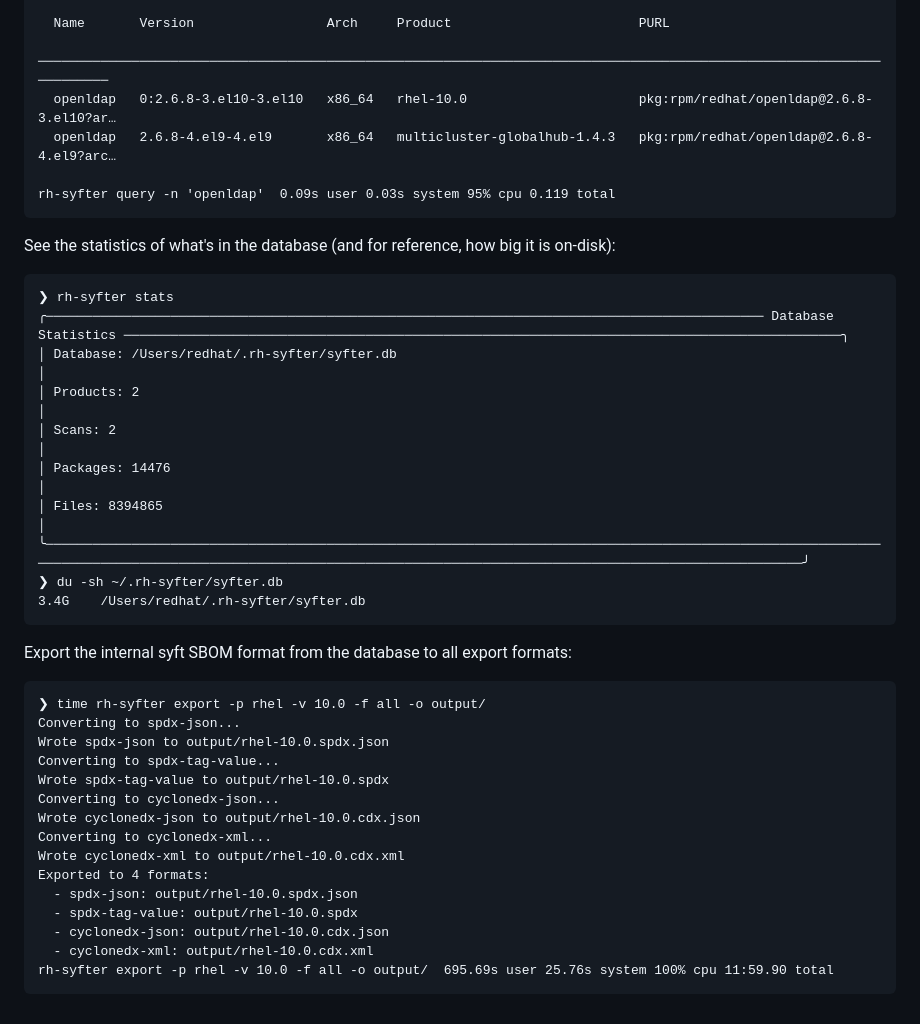
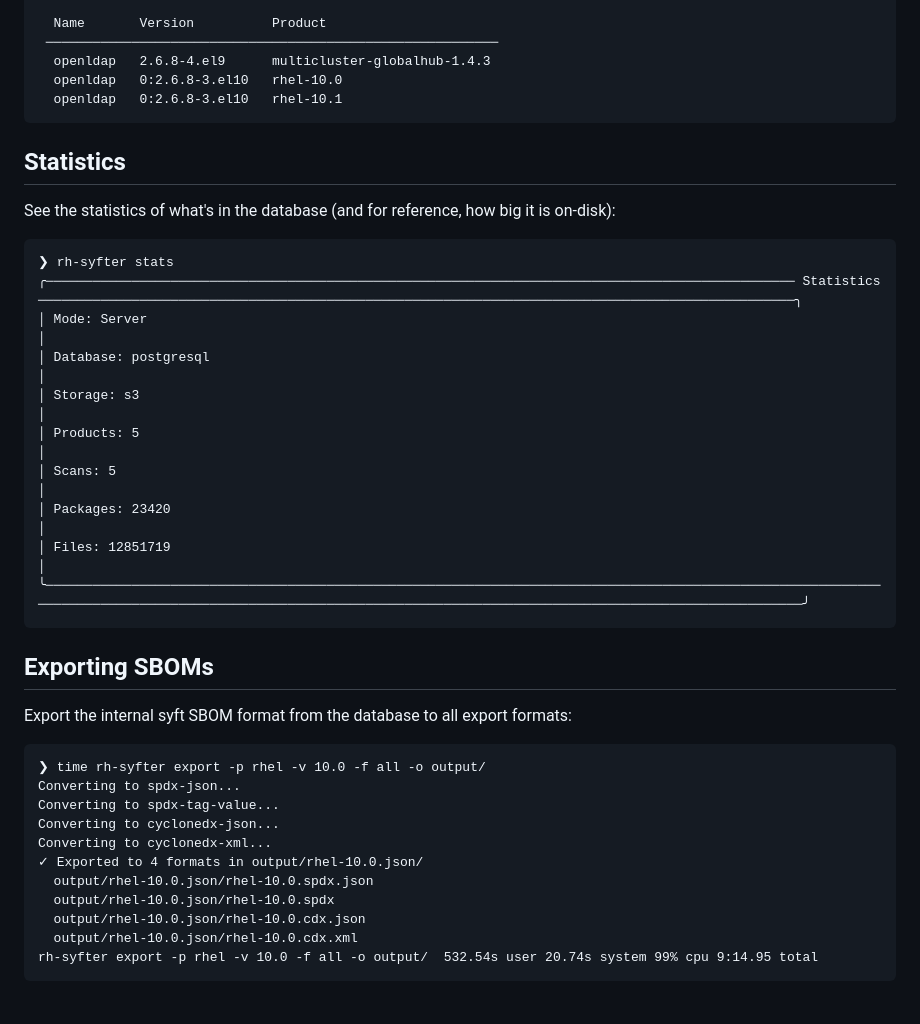
Before and after one commit to north-echo/syfter-enterprise, a Markdown page: EXAMPLES.md, the part around one of its changes. Rendered like a GitHub page.

````diff
--- a/EXAMPLES.md
+++ b/EXAMPLES.md
@@ -91,43 +159,42 @@ Searching for the `openldap` package:
 
-  Name       Version                 Arch     Product                        PURL
- ─────────────────────────────────────────────────────────────────────────────────────────────────────────────────────
-  openldap   0:2.6.8-3.el10-3.el10   x86_64   rhel-10.0                      pkg:rpm/redhat/openldap@2.6.8-3.el10?ar…
-  openldap   2.6.8-4.el9-4.el9       x86_64   multicluster-globalhub-1.4.3   pkg:rpm/redhat/openldap@2.6.8-4.el9?arc…
+  Name       Version          Product
+ ──────────────────────────────────────────────────────────
+  openldap   2.6.8-4.el9      multicluster-globalhub-1.4.3
+  openldap   0:2.6.8-3.el10   rhel-10.0
+  openldap   0:2.6.8-3.el10   rhel-10.1
+```
 
-rh-syfter query -n 'openldap'  0.09s user 0.03s system 95% cpu 0.119 total
-```
+## Statistics
 
 See the statistics of what's in the database (and for reference, how big it is on-disk):
 
 ```
 ❯ rh-syfter stats
-╭──────────────────────────────────────────────────────────────────────────────────────────── Database Statistics ────────────────────────────────────────────────────────────────────────────────────────────╮
-│ Database: /Users/redhat/.rh-syfter/syfter.db                                                                                                                                                                │
-│ Products: 2                                                                                                                                                                                                 │
-│ Scans: 2                                                                                                                                                                                                    │
-│ Packages: 14476                                                                                                                                                                                             │
-│ Files: 8394865                                                                                                                                                                                              │
+╭──────────────────────────────────────────────────────────────────────────────────────────────── Statistics ─────────────────────────────────────────────────────────────────────────────────────────────────╮
+│ Mode: Server                                                                                                                                                                                                │
+│ Database: postgresql                                                                                                                                                                                        │
+│ Storage: s3                                                                                                                                                                                                 │
+│ Products: 5                                                                                                                                                                                                 │
+│ Scans: 5                                                                                                                                                                                                    │
+│ Packages: 23420                                                                                                                                                                                             │
+│ Files: 12851719                                                                                                                                                                                             │
 ╰─────────────────────────────────────────────────────────────────────────────────────────────────────────────────────────────────────────────────────────────────────────────────────────────────────────────╯
-❯ du -sh ~/.rh-syfter/syfter.db
-3.4G	/Users/redhat/.rh-syfter/syfter.db
 ```
+
+## Exporting SBOMs
 
 Export the internal syft SBOM format from the database to all export formats:
 
 ```
 ❯ time rh-syfter export -p rhel -v 10.0 -f all -o output/
 Converting to spdx-json...
-Wrote spdx-json to output/rhel-10.0.spdx.json
 Converting to spdx-tag-value...
-Wrote spdx-tag-value to output/rhel-10.0.spdx
 Converting to cyclonedx-json...
-Wrote cyclonedx-json to output/rhel-10.0.cdx.json
 Converting to cyclonedx-xml...
-Wrote cyclonedx-xml to output/rhel-10.0.cdx.xml
-Exported to 4 formats:
-  - spdx-json: output/rhel-10.0.spdx.json
-  - spdx-tag-value: output/rhel-10.0.spdx
-  - cyclonedx-json: output/rhel-10.0.cdx.json
-  - cyclonedx-xml: output/rhel-10.0.cdx.xml
-rh-syfter export -p rhel -v 10.0 -f all -o output/  695.69s user 25.76s system 100% cpu 11:59.90 total
+✓ Exported to 4 formats in output/rhel-10.0.json/
+  output/rhel-10.0.json/rhel-10.0.spdx.json
+  output/rhel-10.0.json/rhel-10.0.spdx
+  output/rhel-10.0.json/rhel-10.0.cdx.json
+  output/rhel-10.0.json/rhel-10.0.cdx.xml
+rh-syfter export -p rhel -v 10.0 -f all -o output/  532.54s user 20.74s system 99% cpu 9:14.95 total
 ```
````
Also changed, not shown: other parts of EXAMPLES.md (+105 -37 lines), TODO.md (+2 -11 lines).
